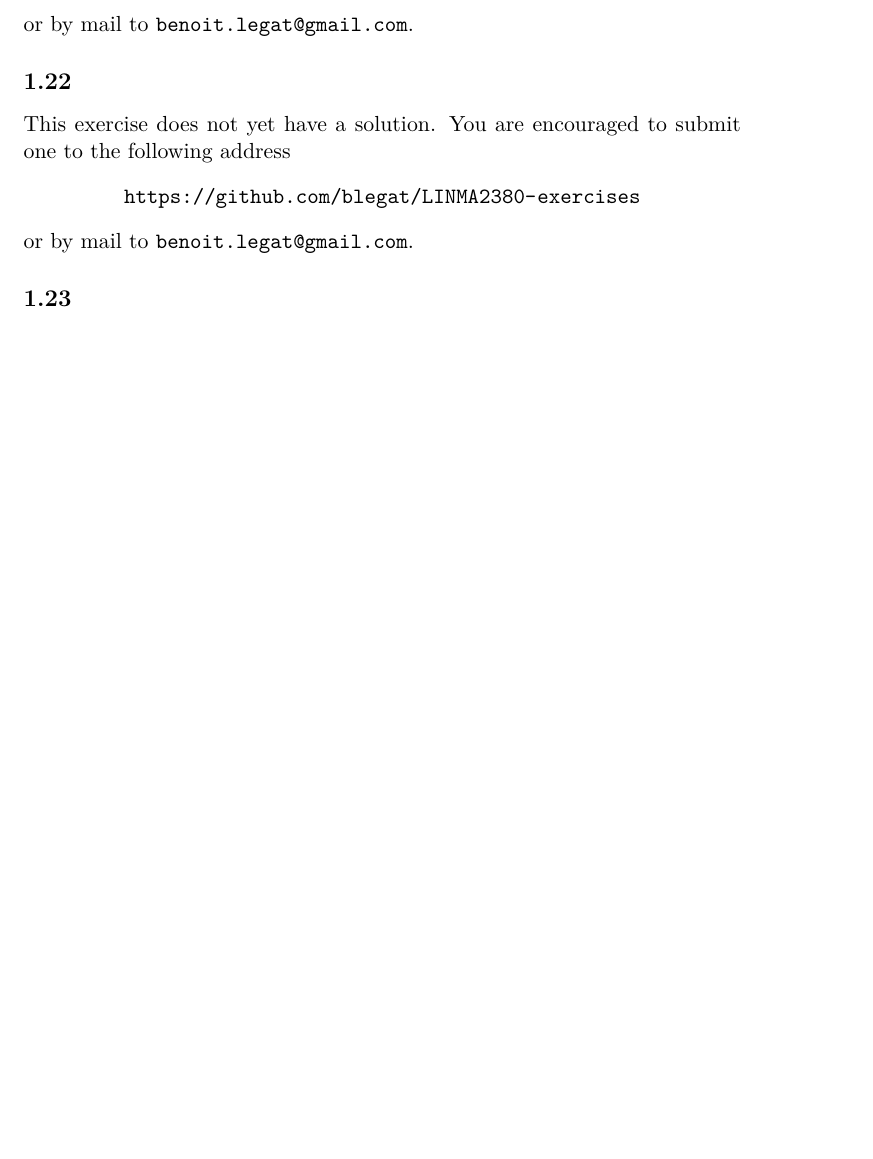
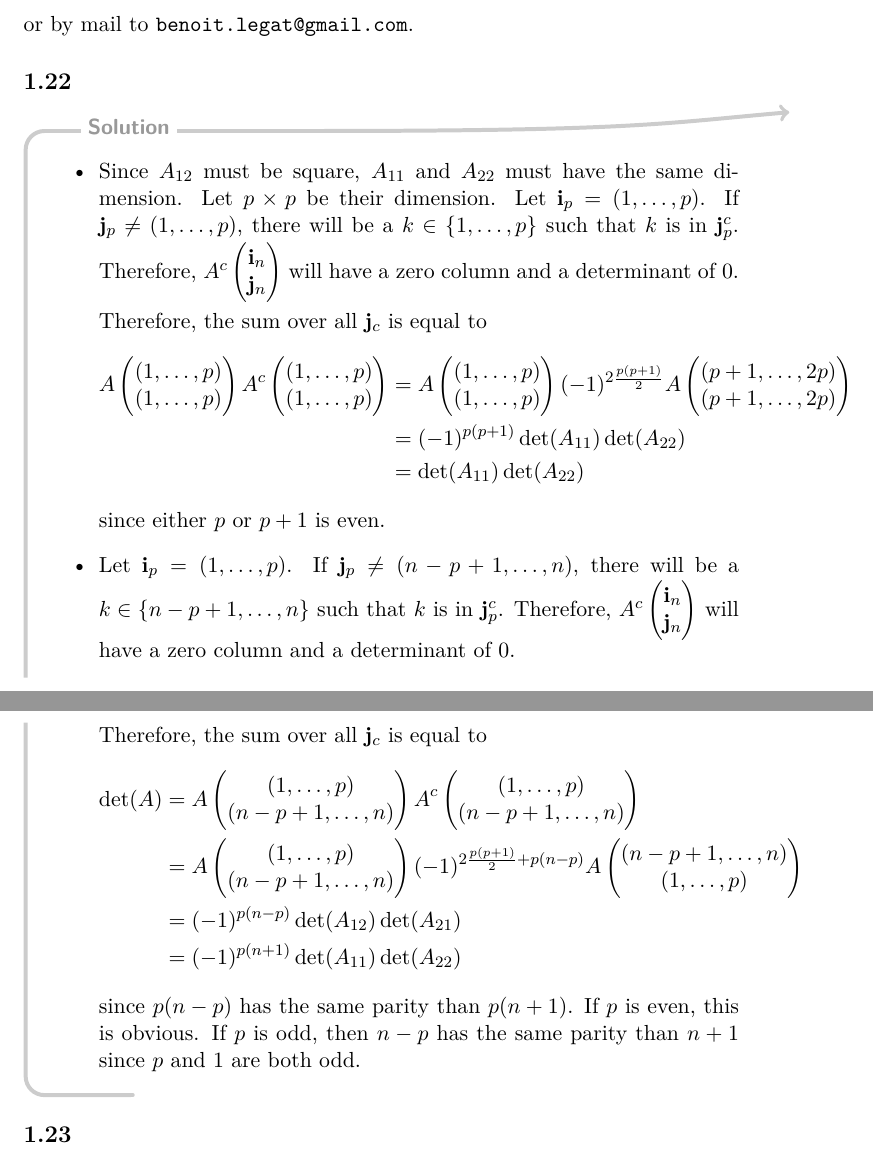
Before and after one commit to blegat/LINMA2380-exercises, a LaTeX problem sheet (LINMA2380-exercises.tex, which reads ch1.tex): part of page 12 of 13 before the commit and two parts of pages 12 and 13 of 14 after it, the two joined at a grey line, cut so that both start at the same text, the shorter picture padded with empty space. Compiled offline with pdfLaTeX.

Commit message:
Add 1.19, 1.20 and 1.22

```diff
--- a/ch1.tex
+++ b/ch1.tex
@@ -471,7 +516,102 @@ Prove that these matrices commute.
 \nosolution
 
 \subsection*{1.22}
-\nosolution
+\begin{solution}
+  \begin{itemize}
+    \item
+      Since $A_{12}$ must be square,
+      $A_{11}$ and $A_{22}$ must have the same dimension.
+      Let $p \times p$ be their dimension.
+      Let $\mathbf{i}_p = (1, \ldots, p)$.
+      If $\mathbf{j}_p \neq (1, \ldots, p)$,
+      there will be a $k \in \{1, \ldots, p\}$ such that
+      $k$ is in $\mathbf{j}_p^c$.
+      Therefore,
+      \(
+      A^c
+      \begin{pmatrix}
+        \mathbf{i}_n\\
+        \mathbf{j}_n
+      \end{pmatrix}
+      \)
+      will have a zero column and a determinant of 0.
+
+      Therefore, the sum over all $\mathbf{j}_c$
+      is equal to
+      \begin{align*}
+        A
+        \begin{pmatrix}
+          (1, \ldots, p)\\
+          (1, \ldots, p)
+        \end{pmatrix}
+        A^c
+        \begin{pmatrix}
+          (1, \ldots, p)\\
+          (1, \ldots, p)
+        \end{pmatrix}
+        & = A
+        \begin{pmatrix}
+          (1, \ldots, p)\\
+          (1, \ldots, p)
+        \end{pmatrix}
+        (-1)^{2\frac{p(p+1)}{2}}
+        A
+        \begin{pmatrix}
+          (p+1, \ldots, 2p)\\
+          (p+1, \ldots, 2p)
+        \end{pmatrix}\\
+        & = (-1)^{p(p+1)}\det(A_{11}) \det(A_{22})\\
+        & = \det(A_{11}) \det(A_{22})
+      \end{align*}
+      since either $p$ or $p+1$ is even.
+    \item
+      Let $\mathbf{i}_p = (1, \ldots, p)$.
+      If $\mathbf{j}_p \neq (n-p+1, \ldots, n)$,
+      there will be a $k \in \{n-p+1, \ldots, n\}$ such that
+      $k$ is in $\mathbf{j}_p^c$.
+      Therefore,
+      \(
+      A^c
+      \begin{pmatrix}
+        \mathbf{i}_n\\
+        \mathbf{j}_n
+      \end{pmatrix}
+      \)
+      will have a zero column and a determinant of 0.
+
+      Therefore, the sum over all $\mathbf{j}_c$
+      is equal to
+      \begin{align*}
+        \det(A) & =
+        A
+        \begin{pmatrix}
+          (1, \ldots, p)\\
+          (n-p+1, \ldots, n)
+        \end{pmatrix}
+        A^c
+        \begin{pmatrix}
+          (1, \ldots, p)\\
+          (n-p+1, \ldots, n)
+        \end{pmatrix}\\
+        & = A
+        \begin{pmatrix}
+          (1, \ldots, p)\\
+          (n-p+1, \ldots, n)
+        \end{pmatrix}
+        (-1)^{2\frac{p(p+1)}{2} + p(n-p)}
+        A
+        \begin{pmatrix}
+          (n-p+1, \ldots, n)\\
+          (1, \ldots, p)
+        \end{pmatrix}\\
+        & = (-1)^{p(n-p)}\det(A_{12}) \det(A_{21})\\
+        & = (-1)^{p(n+1)}\det(A_{11}) \det(A_{22})
+      \end{align*}
+      since $p(n-p)$ has the same parity than $p(n+1)$.
+      If $p$ is even, this is obvious.
+      If $p$ is odd, then $n-p$ has the same parity than $n+1$ since $p$ and $1$ are both odd.
+  \end{itemize}
+\end{solution}
 
 \subsection*{1.23}
 \nosolution
```
Also changed, not shown: ch1.tex (49 more changed lines).
